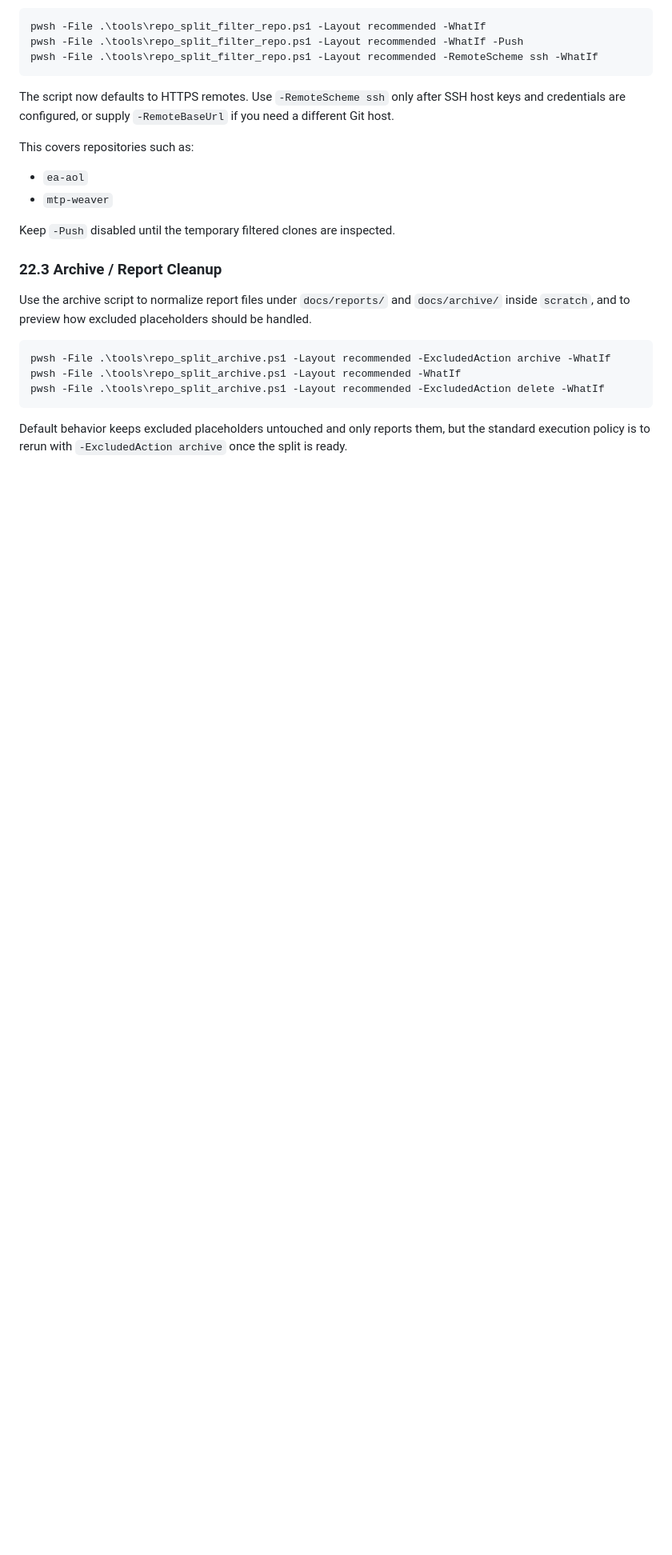
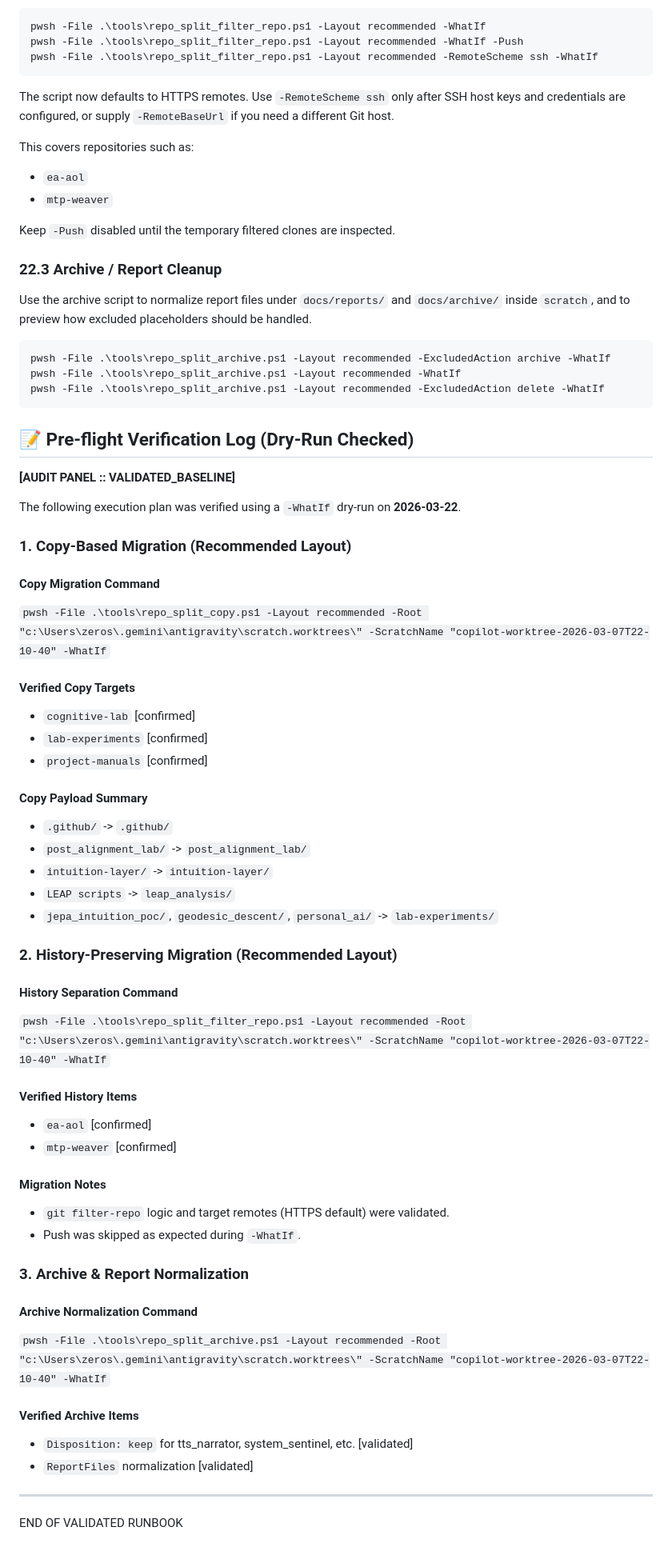
Before and after one commit to zerospawn01-coder/scratch, a Markdown page: project_manuals/docs/REPO_SPLIT_POWERSHELL_RUNBOOK.md, the part around the change. Shown at 80% size. GitHub-like rendering; blank space fills up the shorter version.

Commit message:
docs: finalize repo split runbook with pre-flight dry-run log and lint fixes

````diff
--- a/project_manuals/docs/REPO_SPLIT_POWERSHELL_RUNBOOK.md
+++ b/project_manuals/docs/REPO_SPLIT_POWERSHELL_RUNBOOK.md
@@ -795,4 +795,58 @@ pwsh -File .\tools\repo_split_archive.ps1 -Layout recommended -WhatIf
 pwsh -File .\tools\repo_split_archive.ps1 -Layout recommended -ExcludedAction delete -WhatIf
 ```
 
-Default behavior keeps excluded placeholders untouched and only reports them, but the standard execution policy is to rerun with `-ExcludedAction archive` once the split is ready.
+## 📝 Pre-flight Verification Log (Dry-Run Checked)
+
+**[AUDIT PANEL :: VALIDATED_BASELINE]**
+
+The following execution plan was verified using a `-WhatIf` dry-run on **2026-03-22**.
+
+### 1. Copy-Based Migration (Recommended Layout)
+
+#### Copy Migration Command
+
+`pwsh -File .\tools\repo_split_copy.ps1 -Layout recommended -Root "c:\Users\zeros\.gemini\antigravity\scratch.worktrees\" -ScratchName "copilot-worktree-2026-03-07T22-10-40" -WhatIf`
+
+#### Verified Copy Targets
+
+- `cognitive-lab` [confirmed]
+- `lab-experiments` [confirmed]
+- `project-manuals` [confirmed]
+
+#### Copy Payload Summary
+
+- `.github/` -> `.github/`
+- `post_alignment_lab/` -> `post_alignment_lab/`
+- `intuition-layer/` -> `intuition-layer/`
+- `LEAP scripts` -> `leap_analysis/`
+- `jepa_intuition_poc/`, `geodesic_descent/`, `personal_ai/` -> `lab-experiments/`
+
+### 2. History-Preserving Migration (Recommended Layout)
+
+#### History Separation Command
+
+`pwsh -File .\tools\repo_split_filter_repo.ps1 -Layout recommended -Root "c:\Users\zeros\.gemini\antigravity\scratch.worktrees\" -ScratchName "copilot-worktree-2026-03-07T22-10-40" -WhatIf`
+
+#### Verified History Items
+
+- `ea-aol` [confirmed]
+- `mtp-weaver` [confirmed]
+
+#### Migration Notes
+
+- `git filter-repo` logic and target remotes (HTTPS default) were validated.
+- Push was skipped as expected during `-WhatIf`.
+
+### 3. Archive & Report Normalization
+
+#### Archive Normalization Command
+
+`pwsh -File .\tools\repo_split_archive.ps1 -Layout recommended -Root "c:\Users\zeros\.gemini\antigravity\scratch.worktrees\" -ScratchName "copilot-worktree-2026-03-07T22-10-40" -WhatIf`
+
+#### Verified Archive Items
+
+- `Disposition: keep` for tts_narrator, system_sentinel, etc. [validated]
+- `ReportFiles` normalization [validated]
+
+---
+END OF VALIDATED RUNBOOK
````
